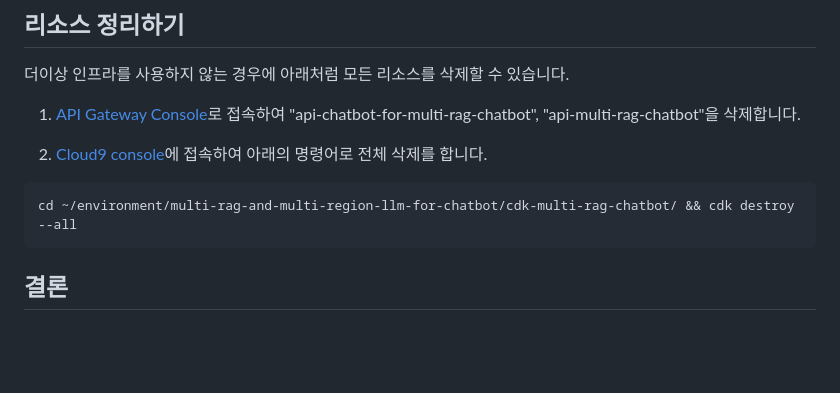
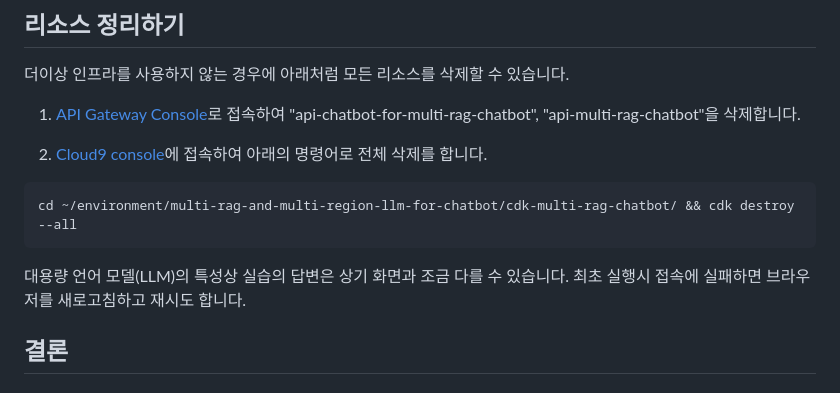
Before and after one commit to kyopark2014/multi-rag-and-multi-region-llm-for-chatbot, a Markdown page: README.md, the part around the change. GitHub-like rendering; blank space fills up the shorter version.

````diff
--- a/README.md
+++ b/README.md
@@ -563,6 +563,8 @@ Multi-RAG의 동작을 확인하기 위하여 [Amazon_Lex.pdf](./contents/Amazon
 cd ~/environment/multi-rag-and-multi-region-llm-for-chatbot/cdk-multi-rag-chatbot/ && cdk destroy --all
 ```
 
+대용량 언어 모델(LLM)의 특성상 실습의 답변은 상기 화면과 조금 다를 수 있습니다. 최초 실행시 접속에 실패하면 브라우저를 새로고침하고 재시도 합니다.
+
 
 ## 결론
 
````
